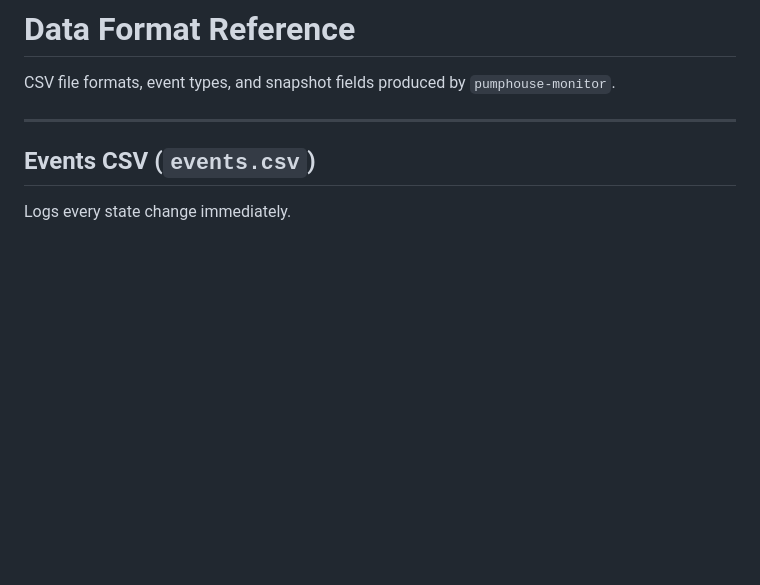
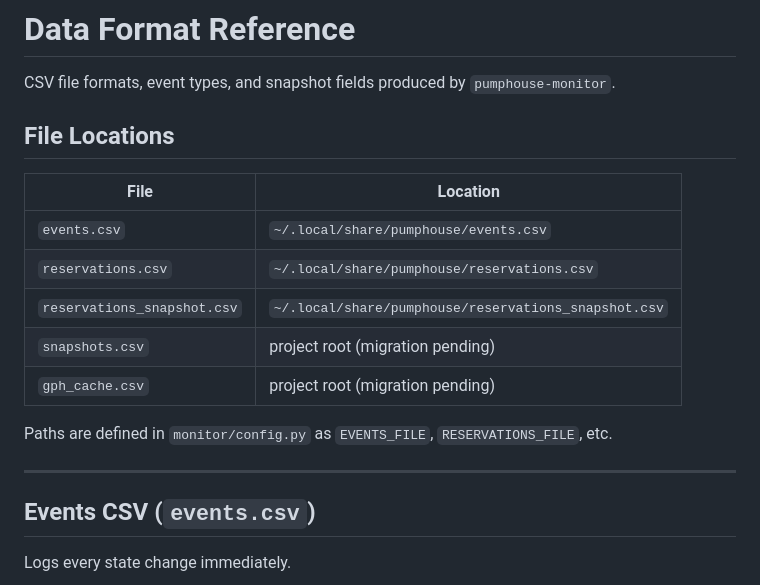
Before and after one commit to porttack/pumphouse, a Markdown page: docs/data-format.md, the part around the change. GitHub-like rendering; blank space fills up the shorter version.

```diff
--- a/docs/data-format.md
+++ b/docs/data-format.md
@@ -1,6 +1,18 @@
 # Data Format Reference
 
 CSV file formats, event types, and snapshot fields produced by `pumphouse-monitor`.
+
+## File Locations
+
+| File | Location |
+|------|----------|
+| `events.csv` | `~/.local/share/pumphouse/events.csv` |
+| `reservations.csv` | `~/.local/share/pumphouse/reservations.csv` |
+| `reservations_snapshot.csv` | `~/.local/share/pumphouse/reservations_snapshot.csv` |
+| `snapshots.csv` | project root (migration pending) |
+| `gph_cache.csv` | project root (migration pending) |
+
+Paths are defined in `monitor/config.py` as `EVENTS_FILE`, `RESERVATIONS_FILE`, etc.
 
 ---
 
```
Also changed, not shown: docs/conversations/2026-03-01-repo-cleanup-and-xdg-migration.md (added, +179 -0 lines), docs/installation.md (+5 -5 lines).
